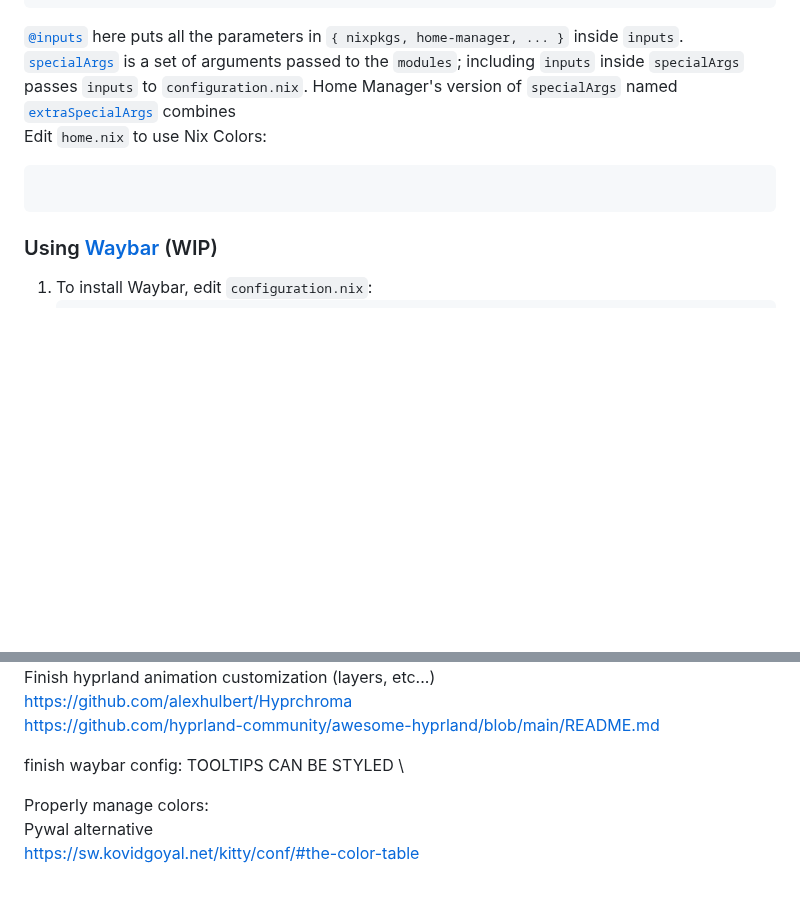
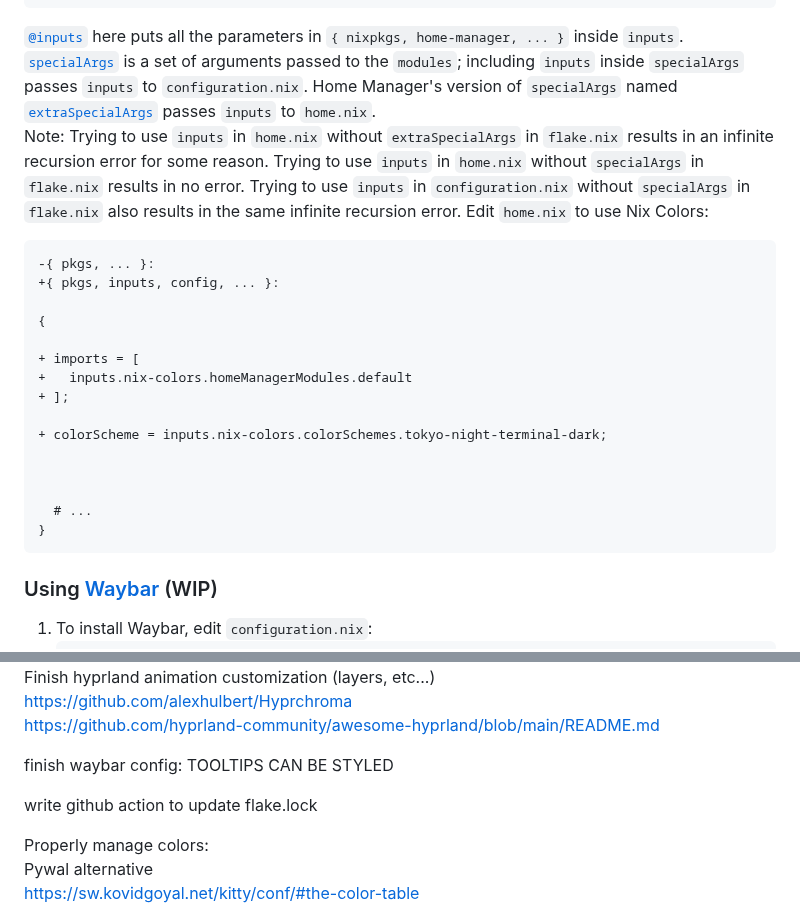
Before and after one commit to 0dpe/Linux-Journey, a Markdown page: README.md, 2 parts joined by grey strips. Rendered like a GitHub page; blank space fills up the shorter version.

````diff
--- a/README.md
+++ b/README.md
@@ -1446,10 +1446,25 @@ For Linux systems, [PipeWire](https://docs.pipewire.org/index.html "PipeWire Doc
   };
 }
 ```
-[`@inputs`](https://youtu.be/HiTgbsFlPzs?t=274 "YouTube") here puts all the parameters in `{ nixpkgs, home-manager, ... }` inside `inputs`. [`specialArgs`](https://discourse.nixos.org/t/how-do-specialargs-work/50615/4 "NixOS Help") is a set of arguments passed to the `modules`; including `inputs` inside `specialArgs` passes `inputs` to  `configuration.nix`. Home Manager's version of `specialArgs` named [`extraSpecialArgs`](https://github.com/nix-community/home-manager/blob/7fb8678716c158642ac42f9ff7a18c0800fea551/nixos/common.nix#L16 "GitHub") combines  \
+[`@inputs`](https://youtu.be/HiTgbsFlPzs?t=274 "YouTube") here puts all the parameters in `{ nixpkgs, home-manager, ... }` inside `inputs`. [`specialArgs`](https://discourse.nixos.org/t/how-do-specialargs-work/50615/4 "NixOS Help") is a set of arguments passed to the `modules`; including `inputs` inside `specialArgs` passes `inputs` to  `configuration.nix`. Home Manager's version of `specialArgs` named [`extraSpecialArgs`](https://github.com/nix-community/home-manager/blob/7fb8678716c158642ac42f9ff7a18c0800fea551/nixos/common.nix#L16 "GitHub") passes `inputs` to `home.nix`.\
+Note: Trying to use `inputs` in `home.nix` without `extraSpecialArgs` in `flake.nix` results in an infinite recursion error for some reason. Trying to use `inputs` in `home.nix` without `specialArgs` in `flake.nix` results in no error. Trying to use `inputs` in `configuration.nix` without `specialArgs` in `flake.nix` also results in the same infinite recursion error.
 Edit `home.nix` to use Nix Colors:
 ```diff
-
+-{ pkgs, ... }:
++{ pkgs, inputs, config, ... }:
+
+{
+
++ imports = [
++   inputs.nix-colors.homeManagerModules.default
++ ];
+
++ colorScheme = inputs.nix-colors.colorSchemes.tokyo-night-terminal-dark;
+
+
+
+  # ...
+}
 ```
 
 ### Using [Waybar](https://github.com/Alexays/Waybar "GitHub") (WIP)
@@ -1584,7 +1599,9 @@ Finish hyprland animation customization (layers, etc...)\
 https://github.com/alexhulbert/Hyprchroma \
 https://github.com/hyprland-community/awesome-hyprland/blob/main/README.md
 
-finish waybar config: TOOLTIPS CAN BE STYLED \
+finish waybar config: TOOLTIPS CAN BE STYLED
+
+write github action to update flake.lock
 
 Properly manage colors: \
 Pywal alternative\
````
